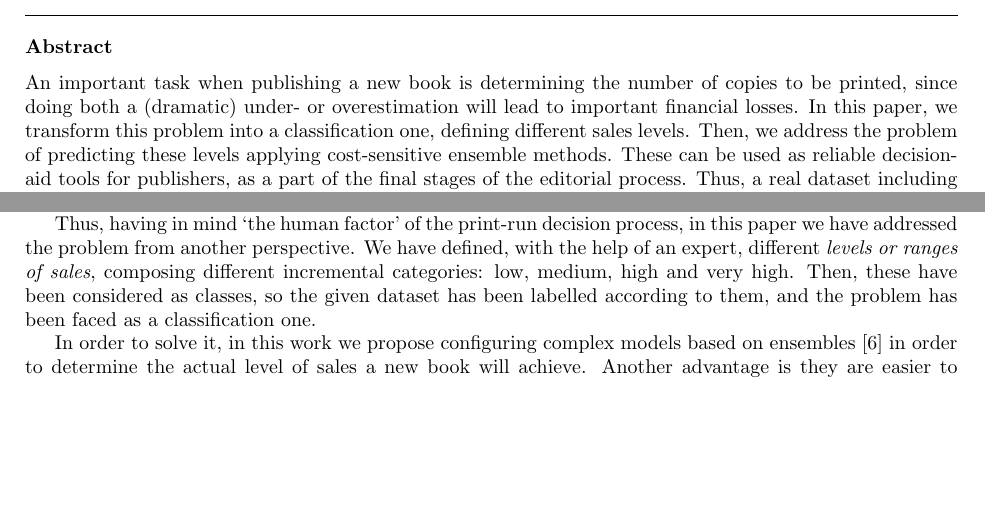
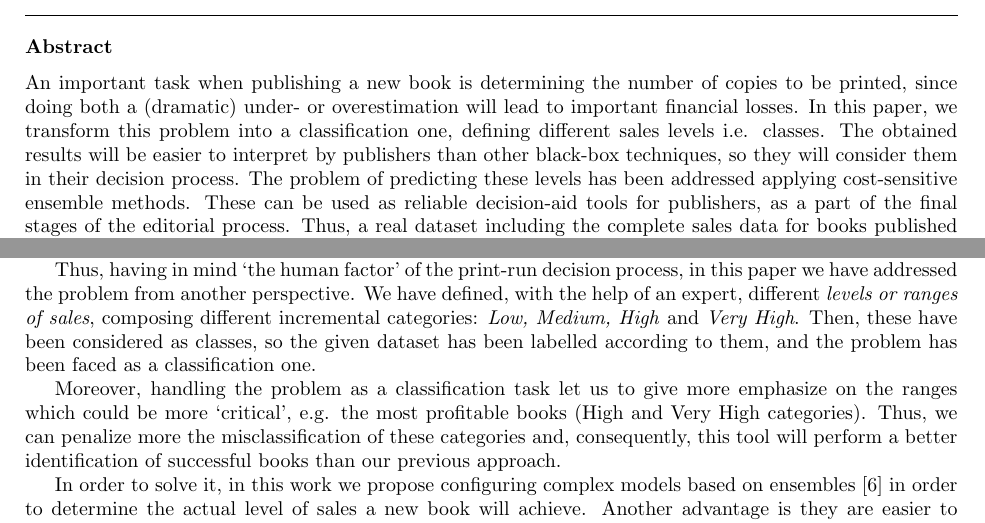
Before and after one commit to 7ossam81/books_classification, a LaTeX paper (paper.tex): two parts of pages 1 and 2 of 11, joined at a grey line, cut so that both start at the same text, the shorter picture padded with empty space. Compiled offline with pdfLaTeX.

Commit message:
Adding Hossam's point to the motivation
Please, check it @7ossam81  @JJ and @pacastillo

```diff
--- a/paper.tex
+++ b/paper.tex
@@ -53,7 +53,8 @@ University of Granada, Granada, Spain}
 % What do you think?
 An important task when publishing a new book is determining the number
 of copies to be printed, since doing both a (dramatic) under- or overestimation will lead to important financial losses.
-In this paper, we transform this problem into a classification one, defining different sales levels. Then, we address the problem of predicting these levels  applying cost-sensitive ensemble methods.
+In this paper, we transform this problem into a classification one, defining different sales levels i.e. classes. The obtained results will be easier to interpret by publishers than other black-box techniques, so they will consider them in their decision process.
+The problem of predicting these levels has been addressed applying cost-sensitive ensemble methods.
 % Antonio - explain briefly what are them
 These can be used as reliable decision-aid tools for publishers, as a part of the final stages of the editorial process.
 Thus, a real dataset including the complete sales data for books published in Spain across several years has been used to compute the prediction models.
@@ -119,7 +120,10 @@ In that paper, several regression methods were applied to estimate sales for new
 However, the complexity of those models, even if they yielded a decision tree might be a flaw for publishers when they must work with them in real scenarios, since the leaves of those trees are complicated regression formulae.
 In addition, the estimated number despite being accurate according to the experiments, might not be very reliable for these experts, in the sense that most of them would prefer to deal with categorical variables to include in their own `prediction formulae'.
 
-Thus, having in mind `the human factor' of the print-run decision process, in this paper we have addressed the problem from another perspective. We have defined, with the help of an expert, different \textit{levels or ranges of sales}, composing different incremental categories: low, medium, high and very high. Then, these have been considered as classes, so the given dataset has been labelled according to them, and the problem has been faced as a classification one.
+Thus, having in mind `the human factor' of the print-run decision process, in this paper we have addressed the problem from another perspective. We have defined, with the help of an expert, different \textit{levels or ranges of sales}, composing different incremental categories: \textit{Low, Medium, High} and \textit{Very High}. Then, these have been considered as classes, so the given dataset has been labelled according to them, and the problem has been faced as a classification one.
+
+Moreover, handling the problem as a classification task let us to give more emphasize on the ranges which could be more `critical', e.g. the most profitable books (High and Very High categories). Thus, we can penalize more the misclassification of these categories and, consequently, this tool will perform a better identification of successful books than our previous approach.
+% which will be definitely very interesting for publishers.
 
 In order to solve it, in this work we propose configuring complex models based on ensembles \cite{Qiu2014} in order to determine the actual level of sales a new book will achieve.
 % Antonio - justify why ensembles have been chosen instead of other classification approaches: accuracy, perform, easier to interpret, faster, ...
```
